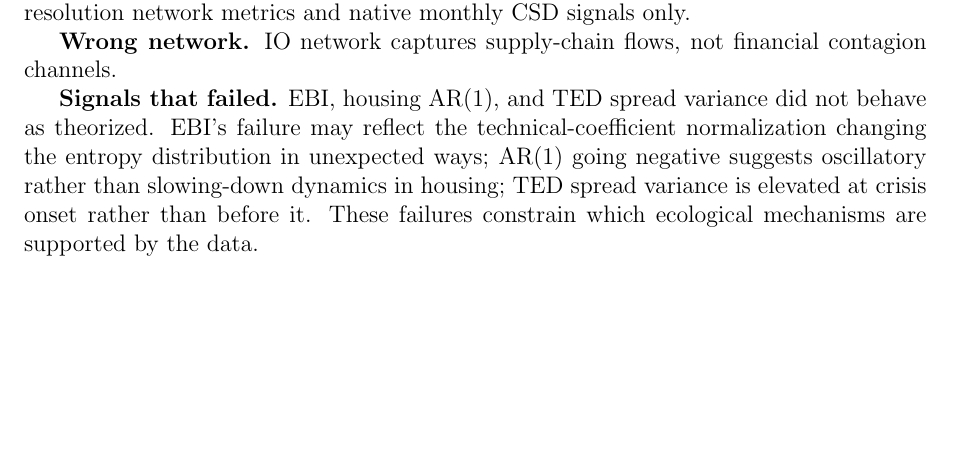
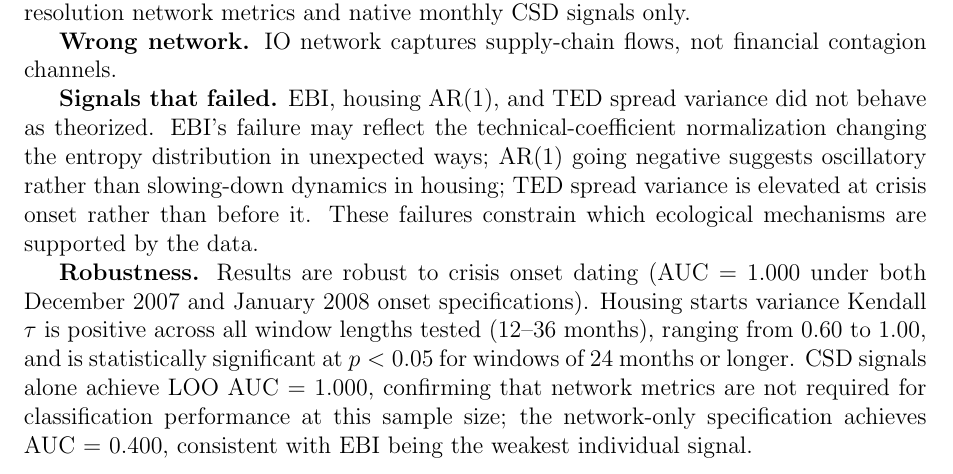
Before and after one commit to Abhiv1028/EcoEcon, a LaTeX paper (paper/ecoecon_paper.tex): part of page 12 of 14, cut so that both start at the same text, the shorter picture padded with empty space. Compiled offline with pdfLaTeX.

Commit message:
Final: updated README, recompiled PDF, all phases complete

```diff
--- a/paper/ecoecon_paper.tex
+++ b/paper/ecoecon_paper.tex
@@ -521,6 +521,15 @@ oscillatory rather than slowing-down dynamics in housing; TED spread variance is
 elevated at crisis onset rather than before it. These failures constrain which
 ecological mechanisms are supported by the data.
 
+\textbf{Robustness.} Results are robust to crisis onset dating (AUC = 1.000 under
+both December 2007 and January 2008 onset specifications). Housing starts variance
+Kendall $\tau$ is positive across all window lengths tested (12--36 months), ranging
+from 0.60 to 1.00, and is statistically significant at $p < 0.05$ for windows of
+24 months or longer. CSD signals alone achieve LOO AUC = 1.000, confirming that
+network metrics are not required for classification performance at this sample size;
+the network-only specification achieves AUC = 0.400, consistent with EBI being the
+weakest individual signal.
+
 \subsection{Future Work}
 
 \begin{enumerate}
```
Also changed, not shown: README.md, paper/ecoecon_paper.pdf, 8 other files.
